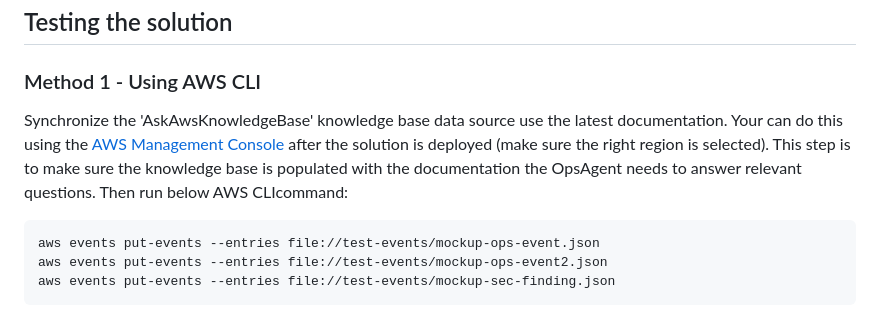
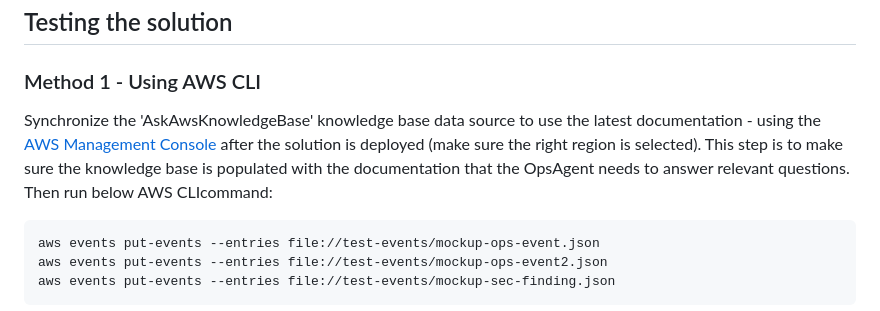
Before and after one commit to aws-samples/ops-health-ai, a Markdown page: README.md, the part around the change. GitHub-like rendering.

Commit message:
miscellaneous

````diff
--- a/README.md
+++ b/README.md
@@ -139,7 +139,7 @@ Log in AWS console (worker account), find the 'TeamManagementTable' in DynamoDB
 
 ## Testing the solution
 ### Method 1 - Using AWS CLI
-Synchronize the 'AskAwsKnowledgeBase' knowledge base data source use the latest documentation. Your can do this using the [AWS Management Console](https://us-east-1.console.aws.amazon.com/bedrock/home?region=us-east-1#/knowledge-bases) after the solution is deployed (make sure the right region is selected). This step is to make sure the knowledge base is populated with the documentation the OpsAgent needs to answer relevant questions.
+Synchronize the 'AskAwsKnowledgeBase' knowledge base data source to use the latest documentation - using the [AWS Management Console](https://us-east-1.console.aws.amazon.com/bedrock/home?region=us-east-1#/knowledge-bases) after the solution is deployed (make sure the right region is selected). This step is to make sure the knowledge base is populated with the documentation that the OpsAgent needs to answer relevant questions.
 Then run below AWS CLIcommand:
 ```shell
 aws events put-events --entries file://test-events/mockup-ops-event.json
````
Also changed, not shown: 1 other file.
